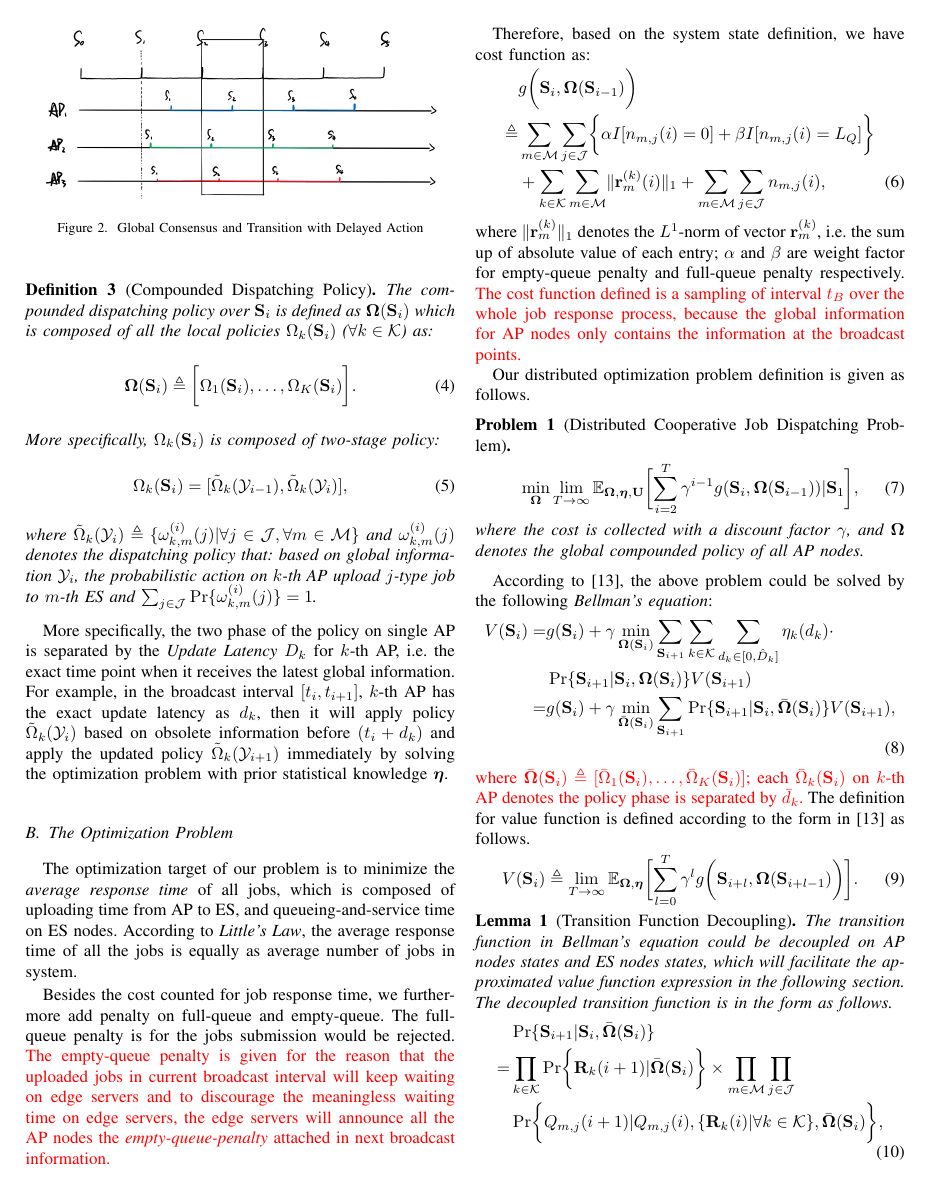
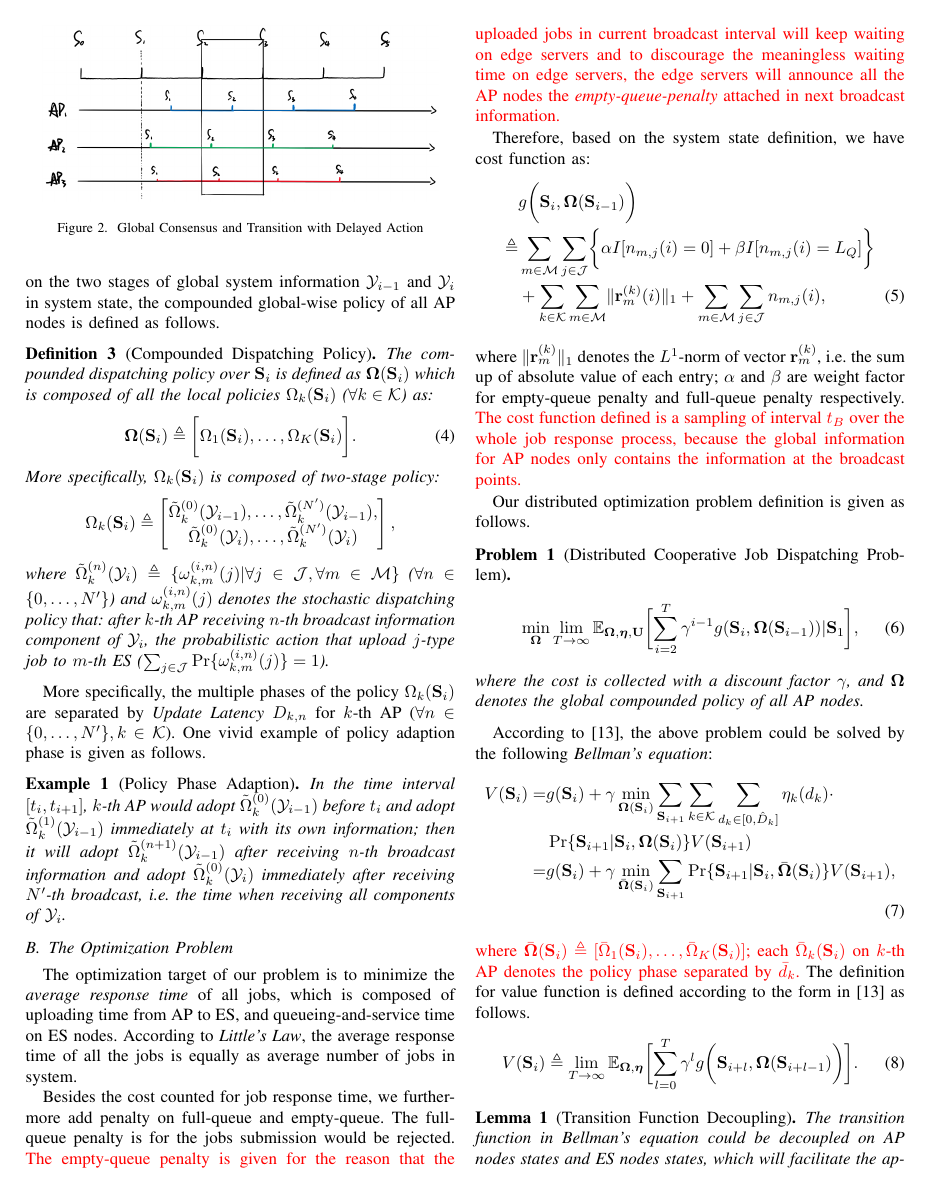
Before and after one commit to iamhyc/my-latex-collection, a LaTeX paper (main.tex): page 4 of 6. Compiled offline with pdfLaTeX.

Commit message:
temp 1611

```diff
--- a/main.tex
+++ b/main.tex
@@ -269,13 +268,19 @@
                 \end{align}
                 More specifically, $\Omega_k(\Stat_{i})$ is composed of two-stage policy:
                 \begin{align}
-                    \Omega_k(\Stat_i) = [\tilde{\Omega}_k(\Obsv_{i-1}), \tilde{\Omega}_k(\Obsv_{i})],
-                    % $t\in[t_{i-1}, t_{i}], \Delta{t} \define t - t_{i-1}$
+                    \Omega_k(\Stat_i) \define
+                    \begin{bmatrix}
+                        \tilde{\Omega}^{(0)}_k(\Obsv_{i-1}), \dots, \tilde{\Omega}^{(N')}_k(\Obsv_{i-1}),
+                        \nonumber\\
+                        \tilde{\Omega}^{(0)}_k(\Obsv_{i}), \dots, \tilde{\Omega}^{(N')}_k(\Obsv_{i})
+                    \end{bmatrix},
                 \end{align}
-                where $\tilde{\Omega}_k(\Obsv_{i}) \define \set{\omega^{(i)}_{k,m}(j)|\forall j\in\jSpace, \forall m\in\esSet}$ and $\omega^{(i)}_{k,m}(j)$ denotes the dispatching policy that: based on global information $\Obsv_{i}$, the probabilistic action on $k$-th AP upload $j$-type job to $m$-th ES and $\sum_{j\in\jSpace} \Pr\{\omega^{(i)}_{k,m}(j)\}=1$.
+                where $\tilde{\Omega}^{(n)}_k(\Obsv_{i}) \define \set{\omega^{(i,n)}_{k,m}(j)|\forall j\in\jSpace, \forall m\in\esSet}$ ($\forall n\in\set{0,\dots,N'}$) and $\omega^{(i,n)}_{k,m}(j)$ denotes the stochastic dispatching policy that: after $k$-th AP receiving $n$-th broadcast information component of $\Obsv_{i}$, the probabilistic action that upload $j$-type job to $m$-th ES ($\sum_{j\in\jSpace} \Pr\{\omega^{(i,n)}_{k,m}(j)\}=1$).
             \end{definition}
-            More specifically, the two phase of the policy on single AP is separated by the \emph{Update Latency} $D_k$ for $k$-th AP, i.e. the exact time point when it receives the latest global information.
-            For example, in the broadcast interval $[t_{i}, t_{i+1}]$, $k$-th AP has the exact update latency as $d_k$, then it will apply policy $\tilde{\Omega}_k(\Obsv_{i})$ based on obsolete information before $(t_i+d_k)$ and apply the updated policy $\tilde{\Omega}_k(\Obsv_{i+1})$ immediately by solving the optimization problem with prior statistical knowledge $\vecG{\eta}$.
+            More specifically, the multiple phases of the policy $\Omega_k(\Stat_i)$ are separated by \emph{Update Latency} $D_{k,n}$ for $k$-th AP ($\forall n\in\set{0,\dots,N'}, k\in\apSet$). One vivid example of policy adaption phase is given as follows.
+            \begin{example}[Policy Phase Adaption]
+                In the time interval $[t_{i}, t_{i+1}]$, $k$-th AP would adopt $\tilde{\Omega}^{(0)}_k(\Obsv_{i-1})$ before $t_i$ and adopt $\tilde{\Omega}^{(1)}_k(\Obsv_{i-1})$ immediately at $t_i$ with its own information; then it will adopt $\tilde{\Omega}^{(n+1)}_k(\Obsv_{i-1})$ after receiving $n$-th broadcast information and adopt $\tilde{\Omega}^{(0)}_k(\Obsv_{i})$ immediately after receiving $N'$-th broadcast, i.e. the time when receiving all components of $\Obsv_{i}$.
+            \end{example}
         \end{subsection}
 
         \begin{subsection}{The Optimization Problem}
@@ -318,7 +323,7 @@
                 =& g(\Stat_i) + \gamma \min_{\BPolicy(\Stat_{i})} \sum_{\Stat_{i+1}}
                 \Pr\{ \Stat_{i+1}|\Stat_{i}, \BPolicy(\Stat_{i}) \} V(\Stat_{i+1}),
             \end{align}
-            {\color{red}where $\BPolicy(\Stat_{i}) \define [\bar{\Omega}_1(\Stat_{i}), \dots, \bar{\Omega}_K(\Stat_{i})]$; each $\bar{\Omega}_k(\Stat_{i})$ on $k$-th AP denotes the policy phase is separated by $\bar{d}_k$.}
+            {\color{red}where $\BPolicy(\Stat_{i}) \define [\bar{\Omega}_1(\Stat_{i}), \dots, \bar{\Omega}_K(\Stat_{i})]$; each $\bar{\Omega}_k(\Stat_{i})$ on $k$-th AP denotes the policy phase separated by $\bar{d}_k$.}
             The definition for value function is defined according to the form in \cite{sutton1998introduction} as follows.
             \begin{align}
                 V(\Stat_{i}) \define \lim_{T\to\infty}
```
Also changed, not shown: main.tex (23 more changed lines).
